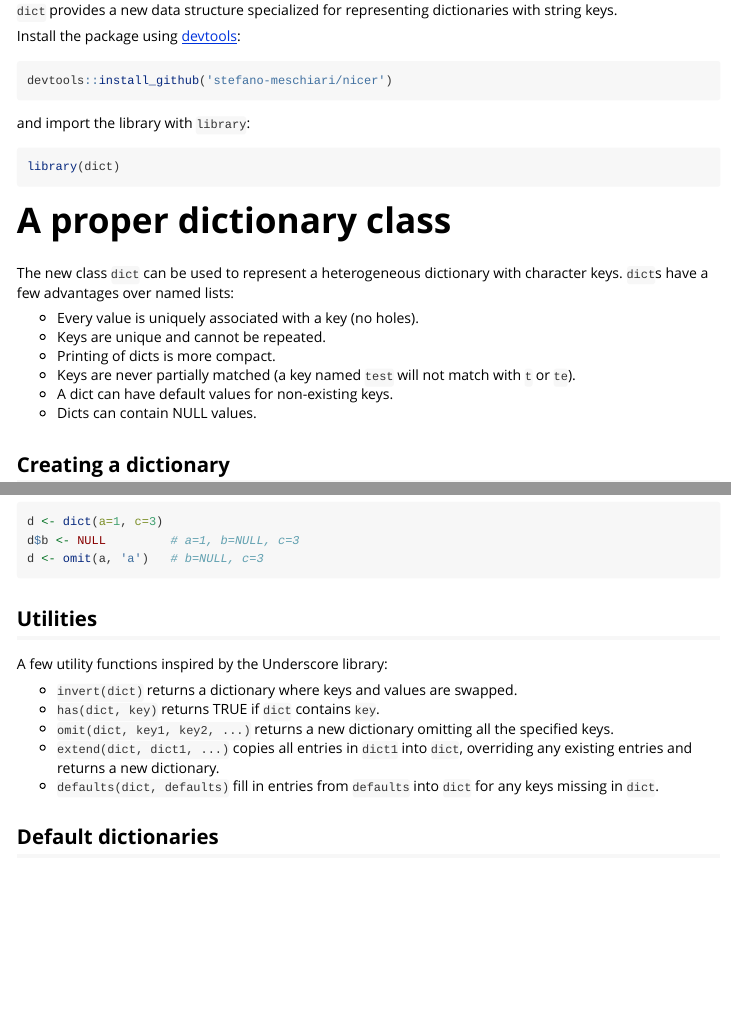
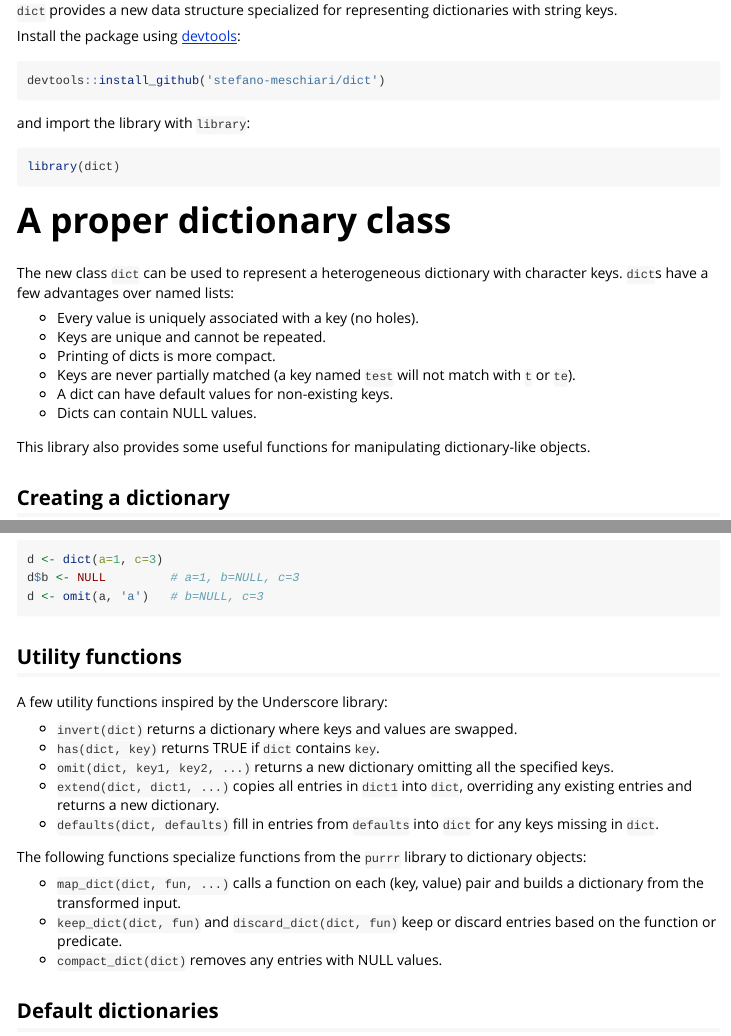
Before and after one commit to stefano-meschiari/dictr, an R Markdown document (vignettes/dict.Rmd): the page in a window 1100 px wide, from 160 px down, and a second part further down, joined at a grey line. Rendered offline with R 4.5, knitr and Pandoc, with nearby package versions.

Commit message:
Fixed old reference to nicer package

````diff
--- a/vignettes/dict.Rmd
+++ b/vignettes/dict.Rmd
@@ -13,7 +13,7 @@ vignette: >
 Install the package using [devtools](http://cran.r-
 project.org/package=devtools):
 ```{r, eval=FALSE}
-devtools::install_github('stefano-meschiari/nicer')
+devtools::install_github('stefano-meschiari/dict')
 ```
 and import the library with `library`:
 ```{r, eval=FALSE}
@@ -32,6 +32,8 @@ The new class `dict` can be used to represent a heterogeneous dictionary with ch
 - Keys are never partially matched (a key named `test` will not match with `t` or `te`).
 - A dict can have default values for non-existing keys.
 - Dicts can contain NULL values.
+
+This library also provides some useful functions for manipulating dictionary-like objects.
 
 ## Creating a dictionary
 The `dict` function can be used to create a new dictionary:
@@ -116,7 +118,7 @@ d$b <- NULL         # a=1, b=NULL, c=3
 d <- omit(a, 'a')   # b=NULL, c=3
 ```
 
-## Utilities
+## Utility functions
 A few utility functions inspired by the Underscore library:
 
 - `invert(dict)` returns a dictionary where keys and values are swapped.
@@ -124,6 +126,12 @@ A few utility functions inspired by the Underscore library:
 - `omit(dict, key1, key2, ...)` returns a new dictionary omitting all the specified keys.
 - `extend(dict, dict1, ...)` copies all entries in `dict1` into `dict`, overriding any existing entries and returns a new dictionary.
 - `defaults(dict, defaults)` fill in entries from `defaults` into `dict` for any keys missing in `dict`.
+
+The following functions specialize functions from the `purrr` library to dictionary objects:
+
+- `map_dict(dict, fun, ...)` calls a function on each (key, value) pair and builds a dictionary from the transformed input.
+- `keep_dict(dict, fun)` and `discard_dict(dict, fun)` keep or discard entries based on the function or predicate.
+- `compact_dict(dict)` removes any entries with NULL values.
 
 ## Default dictionaries
 You can create a dictionary with default values using `default_dict`. Any time a non-existing key is accessed, the default value is returned.
````
Also changed, not shown: README.md.
